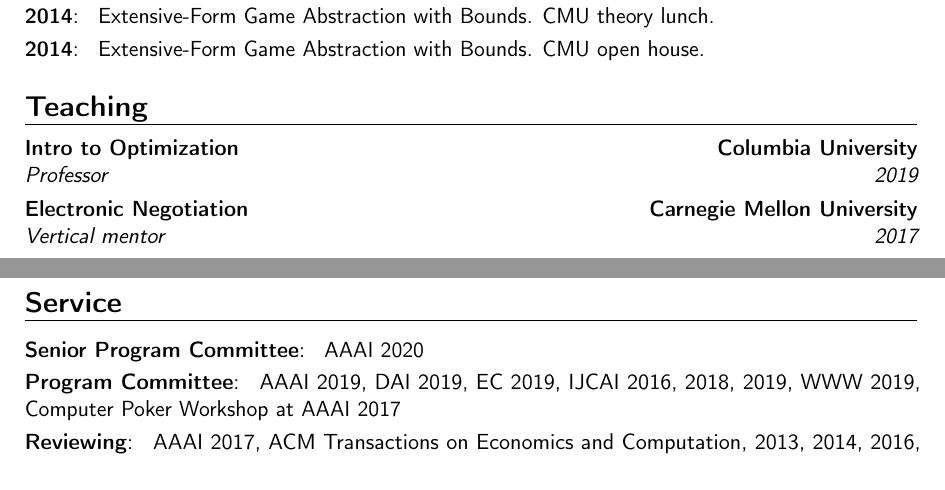
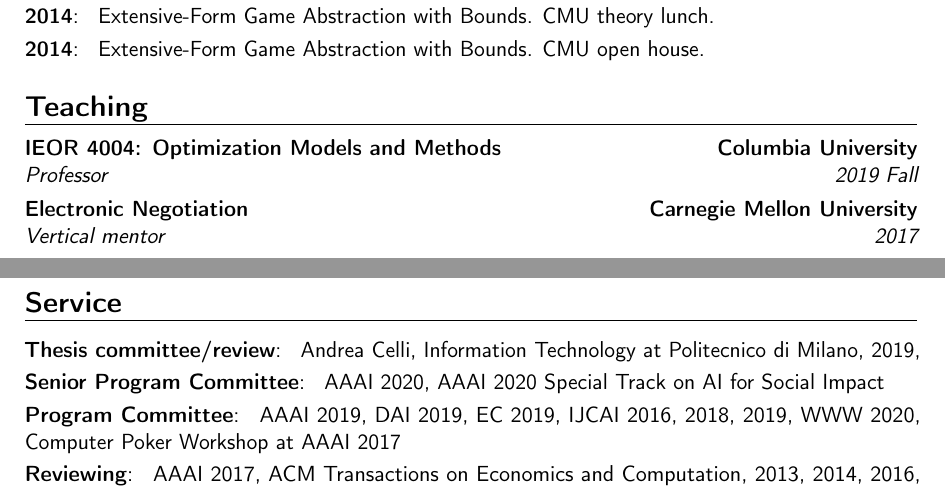
Before and after one commit to ChrKroer/resume, a LaTeX CV (christian_kroer_cv.tex): two parts of pages 5 and 6 of 6, joined at a grey line, cut so that both start at the same text. Compiled offline with pdfLaTeX.

Commit message:
added thesis reviewing

```diff
--- a/christian_kroer_cv.tex
+++ b/christian_kroer_cv.tex
@@ -277,7 +277,7 @@
 
 \section{Teaching}
 %\subsection{Vocational}
-\cventry{2019}{Professor}{Intro to Optimization}{Columbia University}{}{}{}
+\cventry{2019 Fall}{Professor}{IEOR 4004: Optimization Models and Methods}{Columbia University}{}{}{}
 \cventry{2017}{Vertical mentor}{Electronic Negotiation}{Carnegie Mellon University}{}{}{}
 \cventry{2016}{Vertical mentor}{Electronic Negotiation}{Carnegie Mellon University}{}{}{}
 \cventry{2016}{TA}{Graduate Artificial Intelligence}{Carnegie Mellon University}{}{}{}
@@ -289,9 +289,12 @@
 
 
 \section{Service}
+\cvitem{Thesis committee/review}{
+  Andrea Celli, Information Technology at Politecnico di Milano, 2019,
+}
 \cvitem{Senior Program Committee}
 {
-  AAAI 2020
+  AAAI 2020, AAAI 2020 Special Track on AI for Social Impact
 }
 \cvitem{Program Committee}
 {
@@ -299,7 +302,7 @@
   DAI 2019,
   EC 2019,
   IJCAI 2016, 2018, 2019,
-  WWW 2019,
+  WWW 2020,
   Computer Poker Workshop at AAAI 2017
 }
 \cvitem{Reviewing}
```
